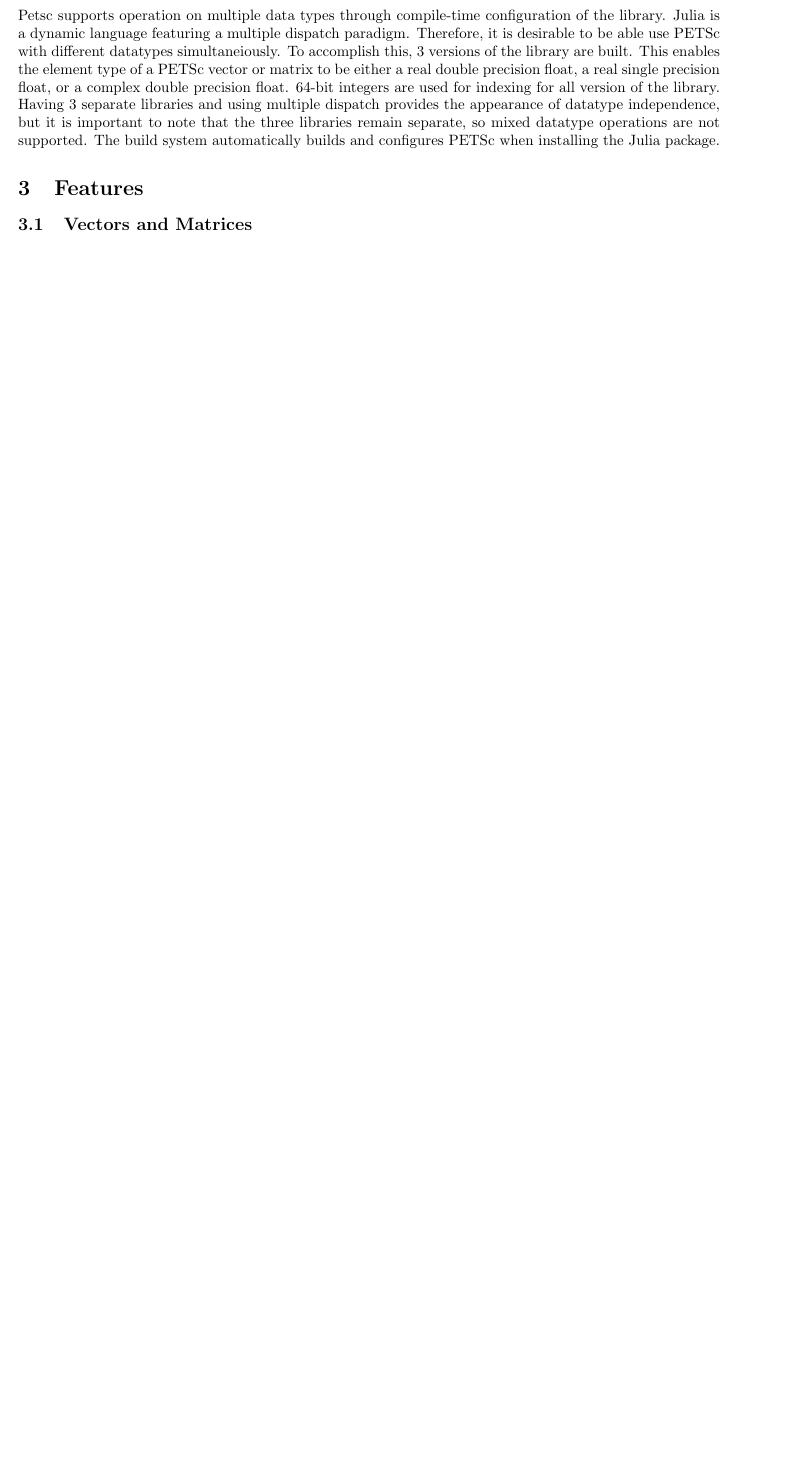
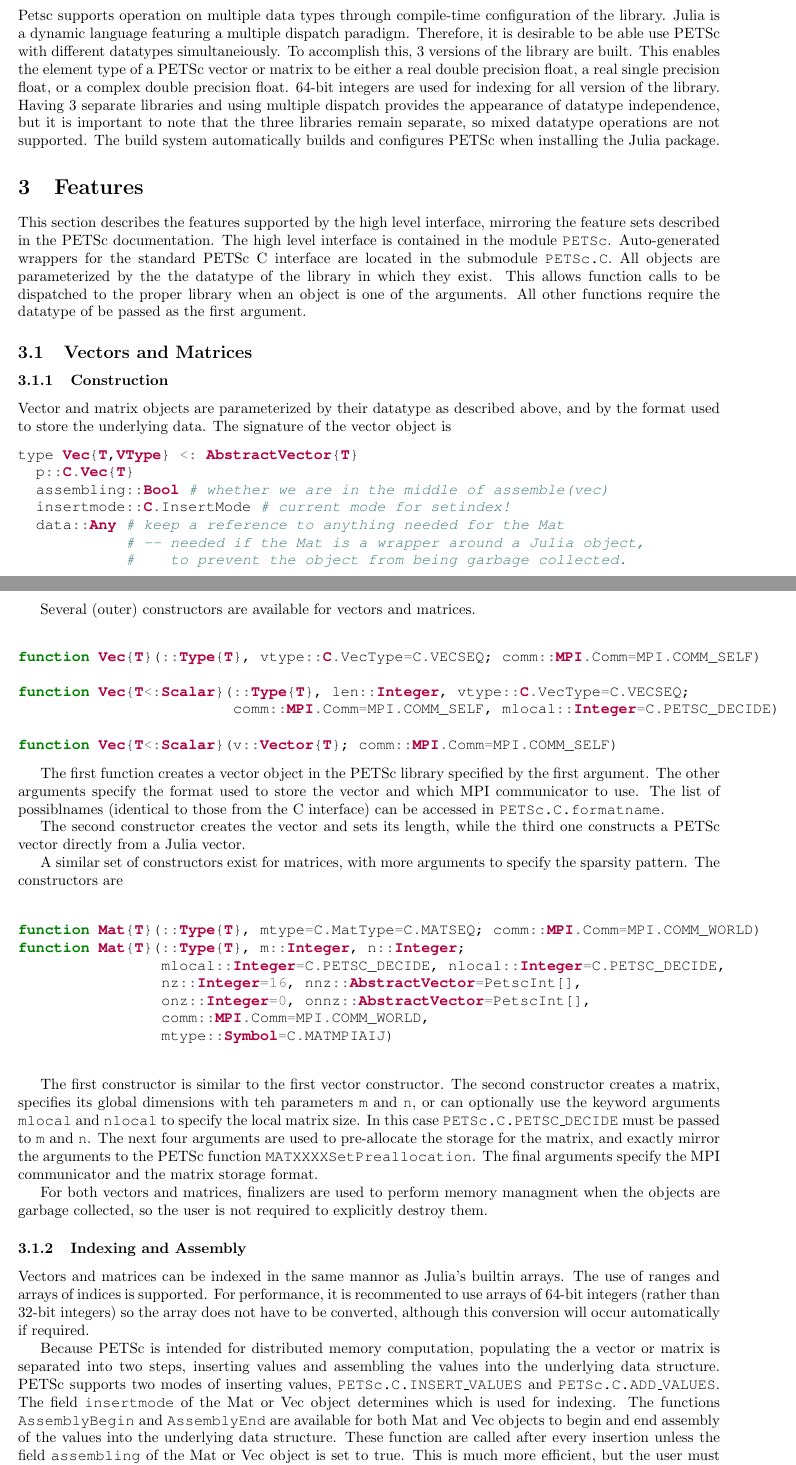
Before and after one commit to JuliaParallel/PETSc.jl, a LaTeX document (doc/main.tex): part of the page before the commit and two parts of pages 1 and 2 of 3 after it, the two joined at a grey line, cut so that both start at the same text, the shorter picture padded with empty space. Compiled offline with pdfLaTeX.

Commit message:
wrote Mat, Vec section of writeup

```diff
--- a/doc/main.tex
+++ b/doc/main.tex
@@ -72,5 +72,77 @@
 
 
 \section{Features} \label{sec:features}
+This section describes the features supported by the high level interface, mirroring the feature sets described in the PETSc documentation.
+The high level interface is contained in the  module \ttt{PETSc}.
+Auto-generated wrappers for the standard PETSc C interface are located in the submodule \ttt{PETSc.C}.
+All objects are parameterized by the the datatype of the library in which they exist.
+This allows function calls to be dispatched to the proper library when an object is one of the arguments.
+All other functions require the datatype of be passed as the first argument.
 
 \subsection{Vectors and Matrices} \label{sec:arrays}
+\subsubsection{Construction}
+Vector and matrix objects are parameterized by their datatype as described above, and by the format used to store the underlying data.
+The signature of the vector object is
+
+\begin{minted}{julia}
+type Vec{T,VType} <: AbstractVector{T}
+  p::C.Vec{T}
+  assembling::Bool # whether we are in the middle of assemble(vec)
+  insertmode::C.InsertMode # current mode for setindex!
+  data::Any # keep a reference to anything needed for the Mat
+            # -- needed if the Mat is a wrapper around a Julia object,
+            #    to prevent the object from being garbage collected.
+
+\end{minted}
+
+Several (outer) constructors are available for vectors and matrices.
+\begin{minted}{julia}
+
+function Vec{T}(::Type{T}, vtype::C.VecType=C.VECSEQ; comm::MPI.Comm=MPI.COMM_SELF)
+
+function Vec{T<:Scalar}(::Type{T}, len::Integer, vtype::C.VecType=C.VECSEQ;
+                        comm::MPI.Comm=MPI.COMM_SELF, mlocal::Integer=C.PETSC_DECIDE)
+
+function Vec{T<:Scalar}(v::Vector{T}; comm::MPI.Comm=MPI.COMM_SELF)
+\end{minted}
+
+The first function creates a vector object in the PETSc library specified by the first argument.
+The other arguments specify the format used to store the vector and which MPI communicator to use.
+The list of possiblnames (identical to those from the C interface) can be accessed in \ttt{PETSc.C.formatname}.
+
+The second constructor creates the vector and sets its length, while the third one constructs a PETSc vector directly from a Julia vector.
+
+A similar set of constructors exist for matrices, with more arguments to specify the sparsity pattern.
+The constructors are
+
+\begin{minted}{julia}
+
+function Mat{T}(::Type{T}, mtype=C.MatType=C.MATSEQ; comm::MPI.Comm=MPI.COMM_WORLD)
+function Mat{T}(::Type{T}, m::Integer, n::Integer;
+                mlocal::Integer=C.PETSC_DECIDE, nlocal::Integer=C.PETSC_DECIDE,
+                nz::Integer=16, nnz::AbstractVector=PetscInt[],
+                onz::Integer=0, onnz::AbstractVector=PetscInt[],
+                comm::MPI.Comm=MPI.COMM_WORLD,
+                mtype::Symbol=C.MATMPIAIJ)
+
+\end{minted}
+
+The first constructor is similar to the first vector constructor.
+The second constructor creates a matrix, specifies its global dimensions with teh parameters \ttt{m} and \ttt{n}, or can optionally use the keyword arguments \ttt{mlocal} and \ttt{nlocal} to specify the local matrix size.
+In this case \ttt{PETSc.C.PETSC\_DECIDE} must be passed to \ttt{m} and \ttt{n}.
+The next four arguments are used to pre-allocate the storage for the matrix, and exactly mirror the arguments to the PETSc function \ttt{MATXXXXSetPreallocation}.
+The final arguments specify the MPI communicator and the matrix storage format.
+
+For both vectors and matrices, finalizers are used to perform memory managment when the objects are garbage collected, so the user is not required to explicitly destroy them.
+
+\subsubsection{Indexing and Assembly}
+Vectors and matrices can be indexed in the same mannor as Julia's builtin arrays.
+The use of ranges and arrays of indices is supported.
+For performance, it is recommented to use arrays of 64-bit integers (rather than 32-bit integers) so the array does not have to be converted, although this conversion will occur automatically if required.
+
+Because PETSc is intended for distributed memory computation, populating the a vector or matrix is separated into two steps, inserting values and assembling the values into the underlying data structure.
+PETSc supports two modes of inserting values, \ttt{PETSc.C.INSERT\_VALUES} and \ttt{PETSc.C.ADD\_VALUES}.
+The field \ttt{insertmode} of the Mat or Vec object  determines which is used for indexing.
+The functions \ttt{AssemblyBegin} and \ttt{AssemblyEnd} are available for both Mat and Vec objects to begin and end assembly of the values into the underlying data structure.
+These function are called after every insertion unless the field \ttt{assembling} of the Mat or Vec object is set to true.
+This is much more efficient, but the user must remember to perform assembly before usigng the matrix.
@@ -77,3 +157,5 @@
+\subsubsection{Other functions}
+All the \ttt{A*\_mul\_B*} and most of the BLAS functionality of PETSc is available as well.
 
 \subsection{Index Sets} \label{sec:is}
 
```
Also changed, not shown: doc/main.tex (8 more changed lines).
